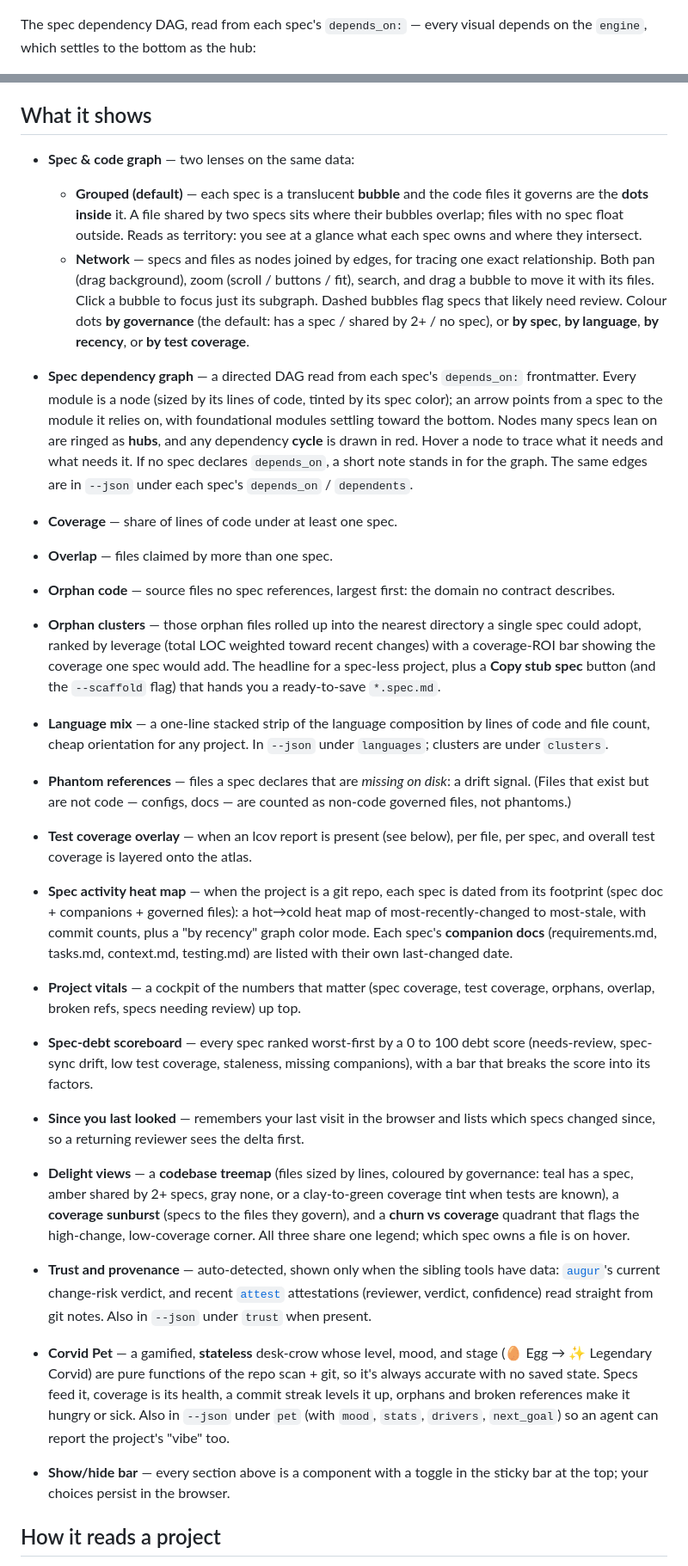
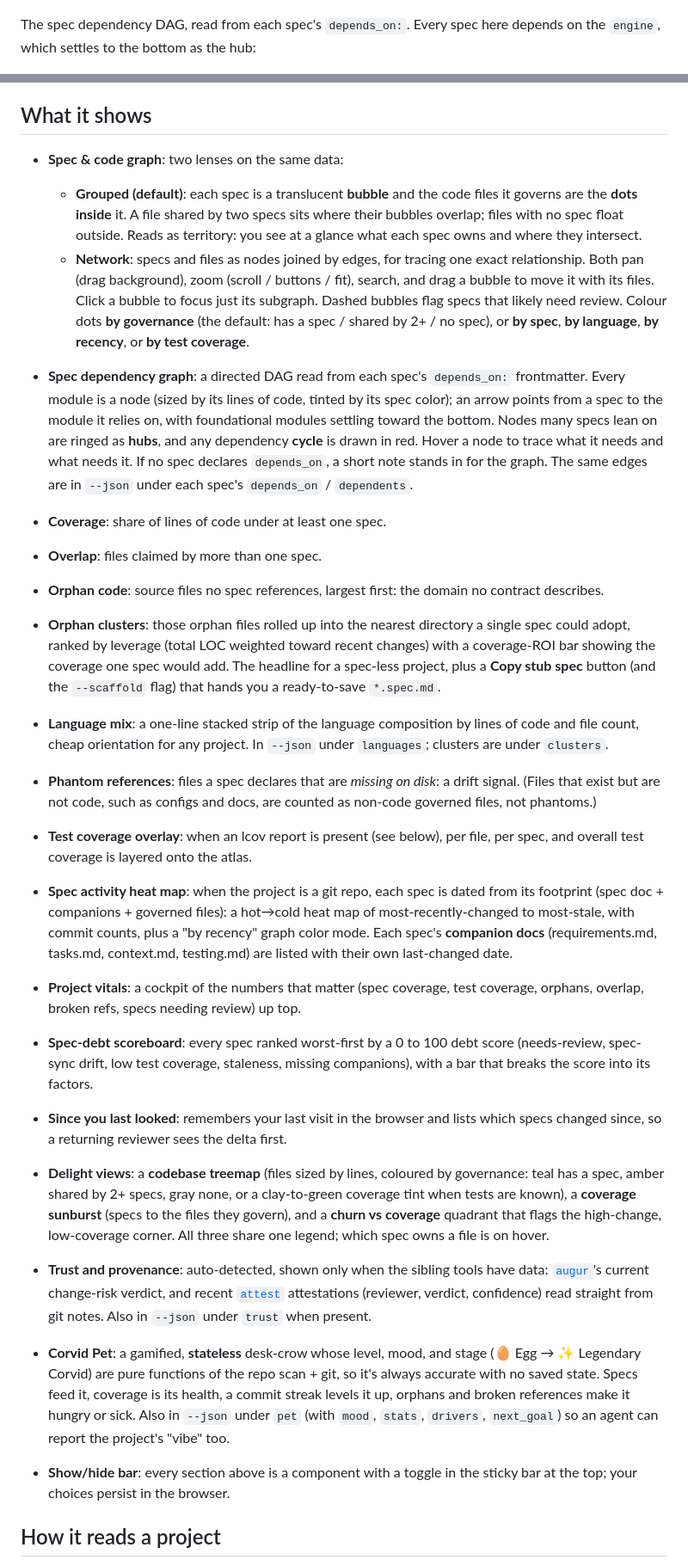
Before and after one commit to CorvidLabs/fledge-plugin-atlas, a Markdown page: README.md, 2 parts joined by grey strips. Shown at 86% size. Rendered like a GitHub page.

```diff
--- a/README.md
+++ b/README.md
@@ -39,7 +40,7 @@ the dots inside, coloured by governance:
 
 ![Spec and code graph](docs/graph.png)
 
-The spec dependency DAG, read from each spec's `depends_on:` — every visual
+The spec dependency DAG, read from each spec's `depends_on:`. Every spec here
 depends on the `engine`, which settles to the bottom as the hub:
 
 ![Spec dependency graph](docs/depgraph.png)
@@ -80,19 +81,19 @@ Scrub the Z axis to walk the project forward through time.
 
 ## What it shows
 
-- **Spec & code graph** — two lenses on the same data:
-  - **Grouped (default)** — each spec is a translucent **bubble** and the code
+- **Spec & code graph**: two lenses on the same data:
+  - **Grouped (default)**: each spec is a translucent **bubble** and the code
     files it governs are the **dots inside** it. A file shared by two specs sits
     where their bubbles overlap; files with no spec float outside. Reads as
     territory: you see at a glance what each spec owns and where they intersect.
-  - **Network** — specs and files as nodes joined by edges, for tracing one
+  - **Network**: specs and files as nodes joined by edges, for tracing one
     exact relationship.
   Both pan (drag background), zoom (scroll / buttons / fit), search, and drag a
   bubble to move it with its files. Click a bubble to focus just its subgraph.
   Dashed bubbles flag specs that likely need review. Colour dots **by
   governance** (the default: has a spec / shared by 2+ / no spec), or **by
   spec**, **by language**, **by recency**, or **by test coverage**.
-- **Spec dependency graph** — a directed DAG read from each spec's
+- **Spec dependency graph**: a directed DAG read from each spec's
   `depends_on:` frontmatter. Every module is a node (sized by its lines of code,
   tinted by its spec color); an arrow points from a spec to the module it
   relies on, with foundational modules settling toward the bottom. Nodes many
@@ -100,54 +101,54 @@ Scrub the Z axis to walk the project forward through time.
   red. Hover a node to trace what it needs and what needs it. If no spec
   declares `depends_on`, a short note stands in for the graph. The same edges
   are in `--json` under each spec's `depends_on` / `dependents`.
-- **Coverage** — share of lines of code under at least one spec.
-- **Overlap** — files claimed by more than one spec.
-- **Orphan code** — source files no spec references, largest first: the domain
+- **Coverage**: share of lines of code under at least one spec.
+- **Overlap**: files claimed by more than one spec.
+- **Orphan code**: source files no spec references, largest first: the domain
   no contract describes.
-- **Orphan clusters** — those orphan files rolled up into the nearest directory
+- **Orphan clusters**: those orphan files rolled up into the nearest directory
   a single spec could adopt, ranked by leverage (total LOC weighted toward
   recent changes) with a coverage-ROI bar showing the coverage one spec would
   add. The headline for a spec-less project, plus a **Copy stub spec** button
   (and the `--scaffold` flag) that hands you a ready-to-save `*.spec.md`.
-- **Language mix** — a one-line stacked strip of the language composition by
+- **Language mix**: a one-line stacked strip of the language composition by
   lines of code and file count, cheap orientation for any project. In `--json`
   under `languages`; clusters are under `clusters`.
-- **Phantom references** — files a spec declares that are *missing on disk*: a
-  drift signal. (Files that exist but are not code — configs, docs — are counted
-  as non-code governed files, not phantoms.)
-- **Test coverage overlay** — when an lcov report is present (see below), per
+- **Phantom references**: files a spec declares that are *missing on disk*: a
+  drift signal. (Files that exist but are not code, such as configs and docs, are
+  counted as non-code governed files, not phantoms.)
+- **Test coverage overlay**: when an lcov report is present (see below), per
   file, per spec, and overall test coverage is layered onto the atlas.
-- **Spec activity heat map** — when the project is a git repo, each spec is
+- **Spec activity heat map**: when the project is a git repo, each spec is
   dated from its footprint (spec doc + companions + governed files): a hot→cold
   heat map of most-recently-changed to most-stale, with commit counts, plus a
   "by recency" graph color mode. Each spec's **companion docs** (requirements.md,
   tasks.md, context.md, testing.md) are listed with their own last-changed date.
 
-- **Project vitals** — a cockpit of the numbers that matter (spec coverage,
+- **Project vitals**: a cockpit of the numbers that matter (spec coverage,
   test coverage, orphans, overlap, broken refs, specs needing review) up top.
-- **Spec-debt scoreboard** — every spec ranked worst-first by a 0 to 100 debt
+- **Spec-debt scoreboard**: every spec ranked worst-first by a 0 to 100 debt
   score (needs-review, spec-sync drift, low test coverage, staleness, missing
   companions), with a bar that breaks the score into its factors.
-- **Since you last looked** — remembers your last visit in the browser and
+- **Since you last looked**: remembers your last visit in the browser and
   lists which specs changed since, so a returning reviewer sees the delta first.
-- **Delight views** — a **codebase treemap** (files sized by lines, coloured by
+- **Delight views**: a **codebase treemap** (files sized by lines, coloured by
   governance: teal has a spec, amber shared by 2+ specs, gray none, or a
   clay-to-green coverage tint when tests are known), a **coverage sunburst**
   (specs to the files they govern), and a **churn vs coverage** quadrant that
   flags the high-change, low-coverage corner. All three share one legend; which
   spec owns a file is on hover.
-- **Trust and provenance** — auto-detected, shown only when the sibling tools
+- **Trust and provenance**: auto-detected, shown only when the sibling tools
   have data: [`augur`](https://github.com/CorvidLabs/augur)'s current change-risk
   verdict, and recent [`attest`](https://github.com/CorvidLabs/attest)
   attestations (reviewer, verdict, confidence) read straight from git notes.
   Also in `--json` under `trust` when present.
-- **Corvid Pet** — a gamified, **stateless** desk-crow whose level, mood, and
+- **Corvid Pet**: a gamified, **stateless** desk-crow whose level, mood, and
   stage (🥚 Egg → ✨ Legendary Corvid) are pure functions of the repo scan + git,
   so it's always accurate with no saved state. Specs feed it, coverage is its
   health, a commit streak levels it up, orphans and broken references make it
   hungry or sick. Also in `--json` under `pet` (with `mood`, `stats`, `drivers`,
   `next_goal`) so an agent can report the project's "vibe" too.
-- **Show/hide bar** — every section above is a component with a toggle in the
+- **Show/hide bar**: every section above is a component with a toggle in the
   sticky bar at the top; your choices persist in the browser.
 
 ## How it reads a project
```
Also changed, not shown: other parts of README.md (+17 -16 lines).
